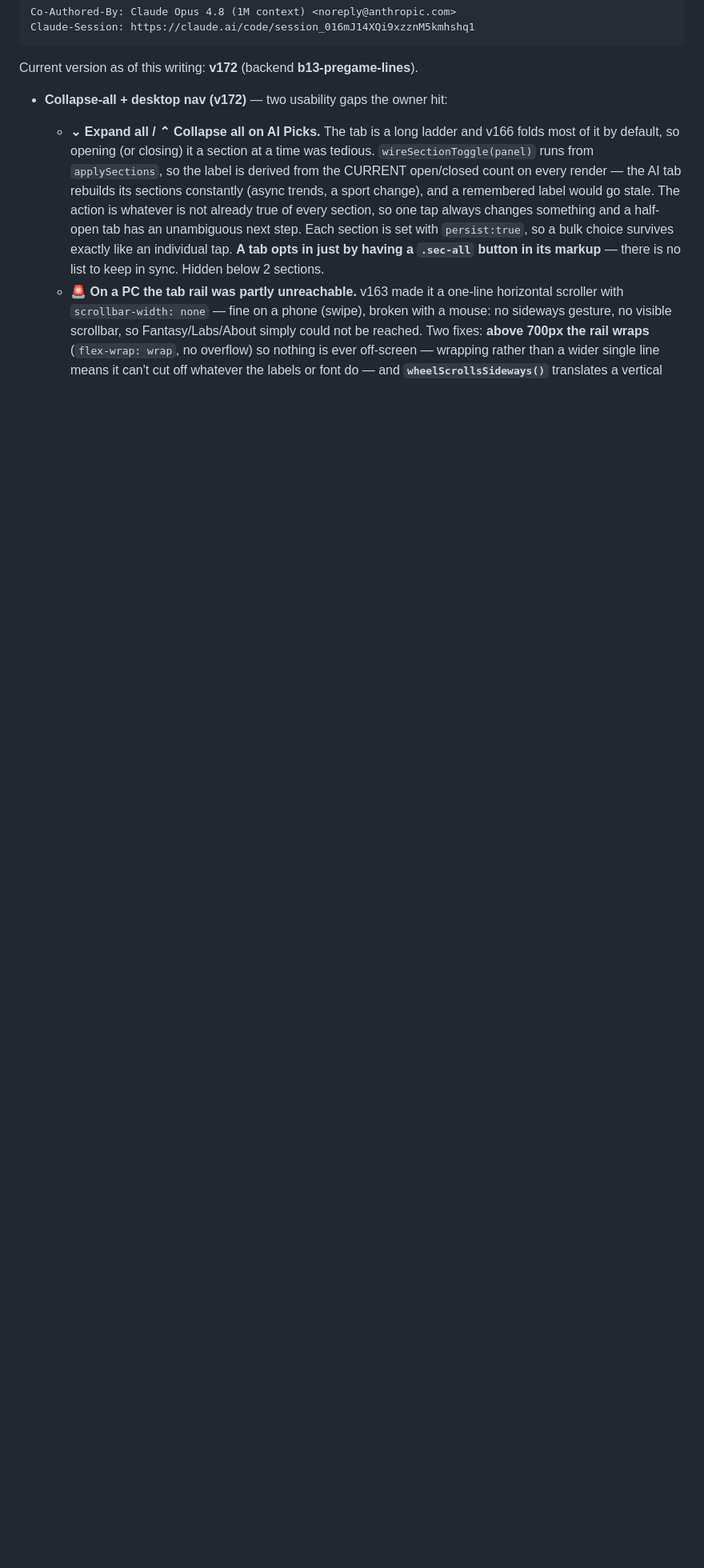
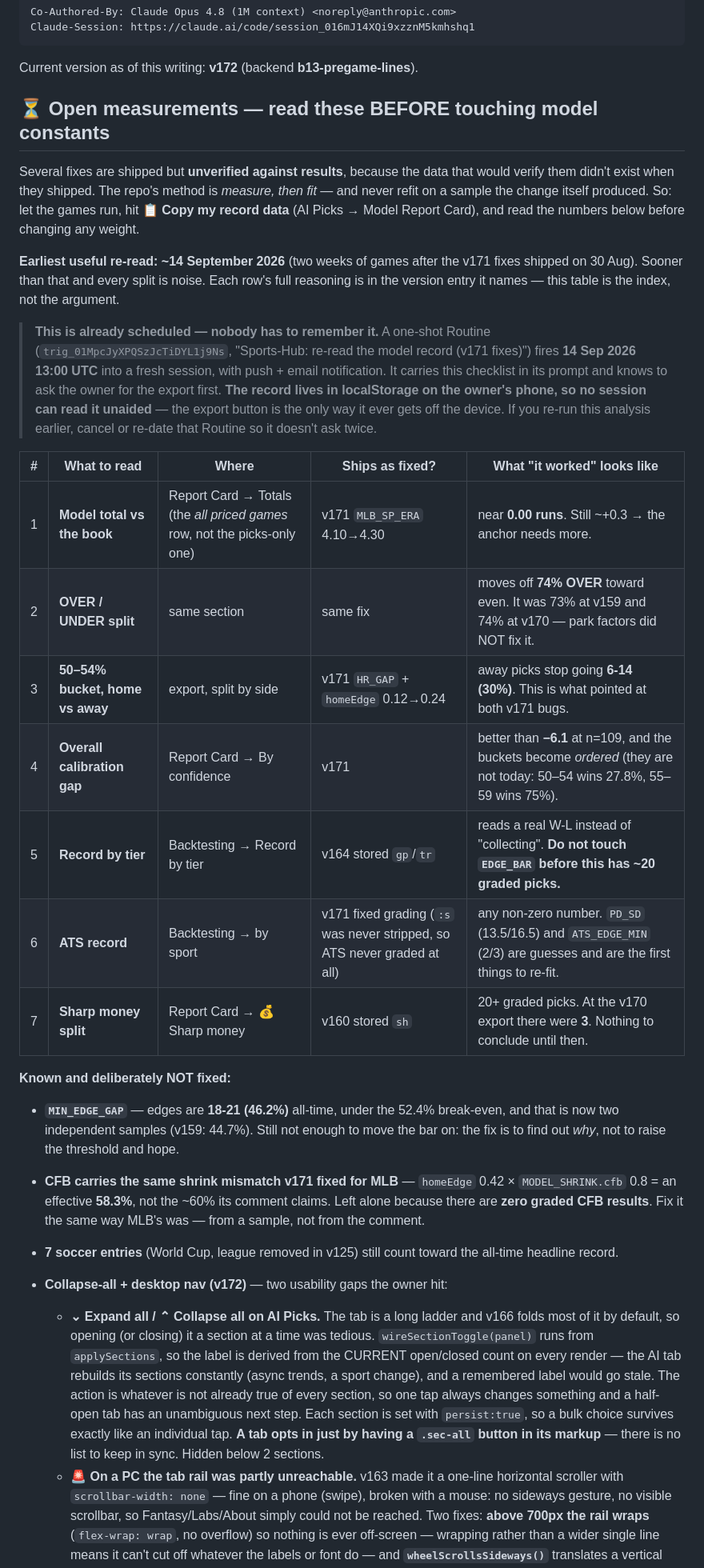
Before and after one commit to mcdermottj639/Sports-Hub, a Markdown page: CLAUDE.md, the part around one of its changes. Shown at 80% size. GitHub-like rendering; blank space fills up the shorter version.

Commit message:
docs: consolidate the open model measurements, and schedule the re-read
Four "next session: read X" notes were scattered across the v159/v160/v164/v171
entries, which meant the one thing a future session most needs before touching
a weight was the hardest thing to find.

- New "⏳ Open measurements" section under the Current version line: a table of
  what to read, where it lives in the UI, which fix it tests, and what "it
  worked" actually looks like, with the baseline numbers to compare against.
- A pointer at the top of the file so a session that reads only the header
  still hits it before changing a constant.
- Records what is deliberately NOT fixed and why: MIN_EDGE_GAP (two samples say
  edges lose, but raising the bar is not the fix), CFB carrying the same shrink
  mismatch v171 fixed for MLB (no graded CFB data yet), and the 7 leftover
  soccer entries.
- The re-read is now a scheduled Routine firing 14 Sep rather than something
  the owner has to remember. Noted with its trigger id, and with the constraint
  that makes it need him at all: the graded record is in localStorage on his
  phone, so the export button is the only way it leaves the device.

Co-Authored-By: Claude Opus 4.8 (1M context) <noreply@anthropic.com>
Claude-Session: https://claude.ai/code/session_016mJ14XQi9xzznM5kmhshq1

````diff
--- a/CLAUDE.md
+++ b/CLAUDE.md
@@ -361,6 +369,51 @@ Claude-Session: https://claude.ai/code/session_016mJ14XQi9xzznM5kmhshq1
 ```
 
 Current version as of this writing: **v172** (backend **b13-pregame-lines**).
+
+## ⏳ Open measurements — read these BEFORE touching model constants
+
+Several fixes are shipped but **unverified against results**, because the data
+that would verify them didn't exist when they shipped. The repo's method is
+*measure, then fit* — and never refit on a sample the change itself produced.
+So: let the games run, hit **📋 Copy my record data** (AI Picks → Model Report
+Card), and read the numbers below before changing any weight.
+
+**Earliest useful re-read: ~14 September 2026** (two weeks of games after the
+v171 fixes shipped on 30 Aug). Sooner than that and every split is noise.
+Each row's full reasoning is in the version entry it names — this table is the
+index, not the argument.
+
+> **This is already scheduled — nobody has to remember it.** A one-shot Routine
+> (`trig_01MpcJyXPQSzJcTiDYL1j9Ns`, "Sports-Hub: re-read the model record
+> (v171 fixes)") fires **14 Sep 2026 13:00 UTC** into a fresh session, with
+> push + email notification. It carries this checklist in its prompt and knows
+> to ask the owner for the export first. **The record lives in localStorage on
+> the owner's phone, so no session can read it unaided** — the export button is
+> the only way it ever gets off the device. If you re-run this analysis
+> earlier, cancel or re-date that Routine so it doesn't ask twice.
+
+| # | What to read | Where | Ships as fixed? | What "it worked" looks like |
+|---|---|---|---|---|
+| 1 | **Model total vs the book** | Report Card → Totals (the *all priced games* row, not the picks-only one) | v171 `MLB_SP_ERA` 4.10→4.30 | near **0.00 runs**. Still ~+0.3 → the anchor needs more. |
+| 2 | **OVER / UNDER split** | same section | same fix | moves off **74% OVER** toward even. It was 73% at v159 and 74% at v170 — park factors did NOT fix it. |
+| 3 | **50–54% bucket, home vs away** | export, split by side | v171 `HR_GAP` + `homeEdge` 0.12→0.24 | away picks stop going **6-14 (30%)**. This is what pointed at both v171 bugs. |
+| 4 | **Overall calibration gap** | Report Card → By confidence | v171 | better than **−6.1** at n=109, and the buckets become *ordered* (they are not today: 50–54 wins 27.8%, 55–59 wins 75%). |
+| 5 | **Record by tier** | Backtesting → Record by tier | v164 stored `gp`/`tr` | reads a real W-L instead of "collecting". **Do not touch `EDGE_BAR` before this has ~20 graded picks.** |
+| 6 | **ATS record** | Backtesting → by sport | v171 fixed grading (`:s` was never stripped, so ATS never graded at all) | any non-zero number. `PD_SD` (13.5/16.5) and `ATS_EDGE_MIN` (2/3) are guesses and are the first things to re-fit. |
+| 7 | **Sharp money split** | Report Card → 💰 Sharp money | v160 stored `sh` | 20+ graded picks. At the v170 export there were **3**. Nothing to conclude until then. |
+
+**Known and deliberately NOT fixed:**
+- **`MIN_EDGE_GAP`** — edges are **18-21 (46.2%)** all-time, under the 52.4%
+  break-even, and that is now two independent samples (v159: 44.7%). Still not
+  enough to move the bar on: the fix is to find out *why*, not to raise the
+  threshold and hope.
+- **CFB carries the same shrink mismatch v171 fixed for MLB** — `homeEdge` 0.42
+  × `MODEL_SHRINK.cfb` 0.8 = an effective **58.3%**, not the ~60% its comment
+  claims. Left alone because there are **zero graded CFB results**. Fix it the
+  same way MLB's was — from a sample, not from the comment.
+- **7 soccer entries** (World Cup, league removed in v125) still count toward
+  the all-time headline record.
+
 
 - **Collapse-all + desktop nav (v172)** — two usability gaps the owner hit:
   - **⌄ Expand all / ⌃ Collapse all on AI Picks.** The tab is a long ladder and
````
Also changed, not shown: other parts of CLAUDE.md (+8 -0 lines).
